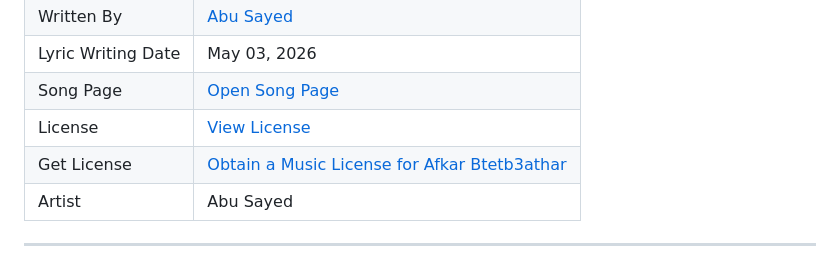
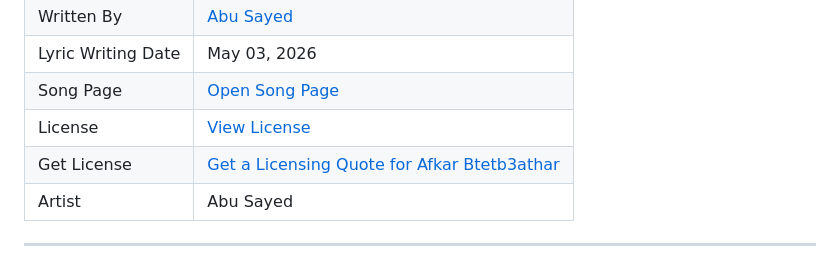
Before and after one commit to ImAbuSayed/afkar-btetb3athar, a Markdown page: README.md, the part around the change. GitHub-like rendering.

Commit message:
docs: update public README

```diff
--- a/README.md
+++ b/README.md
@@ -13,7 +13,7 @@
 | Lyric Writing Date | May 03, 2026 |
 | Song Page | [Open Song Page](https://imabusayed.github.io/afkar-btetb3athar/) |
 | License | [View License](./LICENSE.md) |
-| Get License | [Obtain a Music License for Afkar Btetb3athar](https://music.abusayed.com.bd/Licensing/) |
+| Get License | [Get a Licensing Quote for Afkar Btetb3athar](https://music.abusayed.com.bd/Licensing/) |
 | Artist | Abu Sayed |
 
 ---
```
